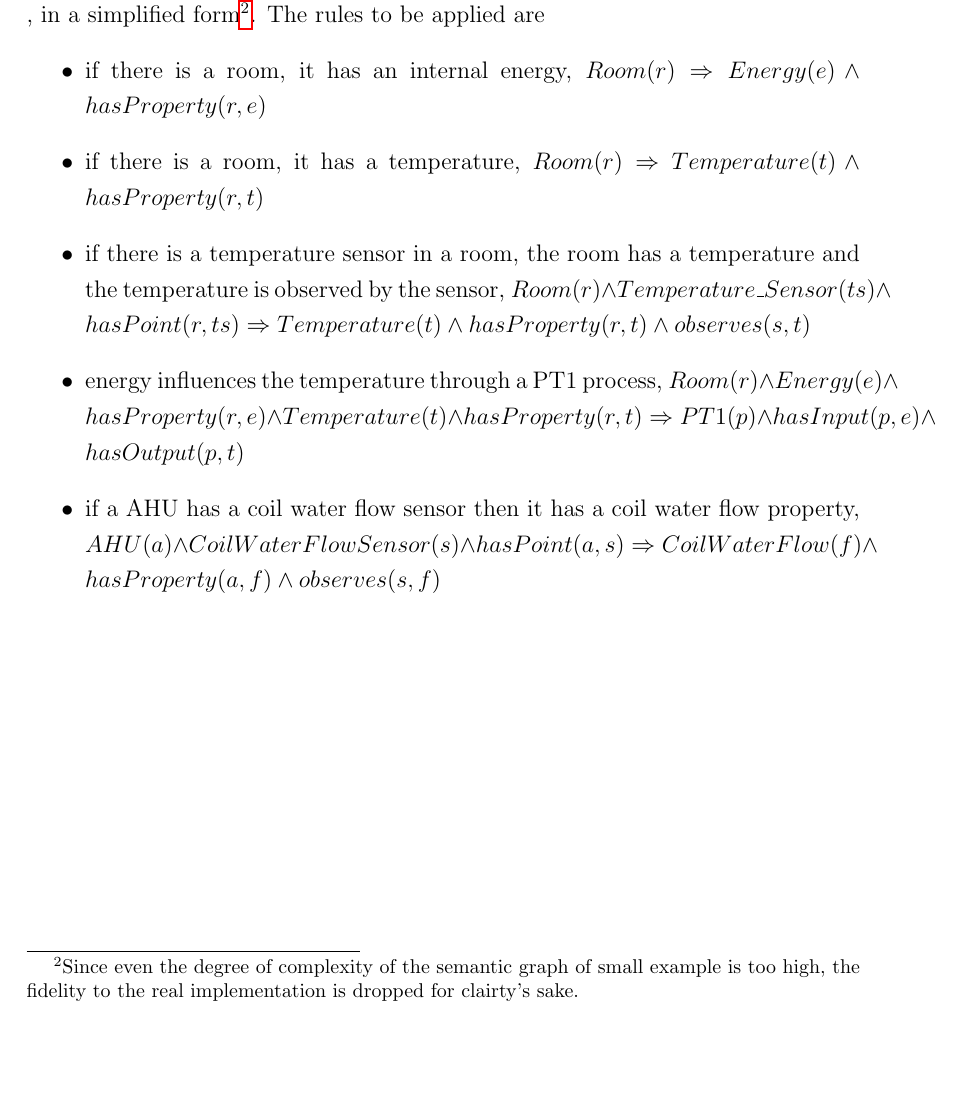
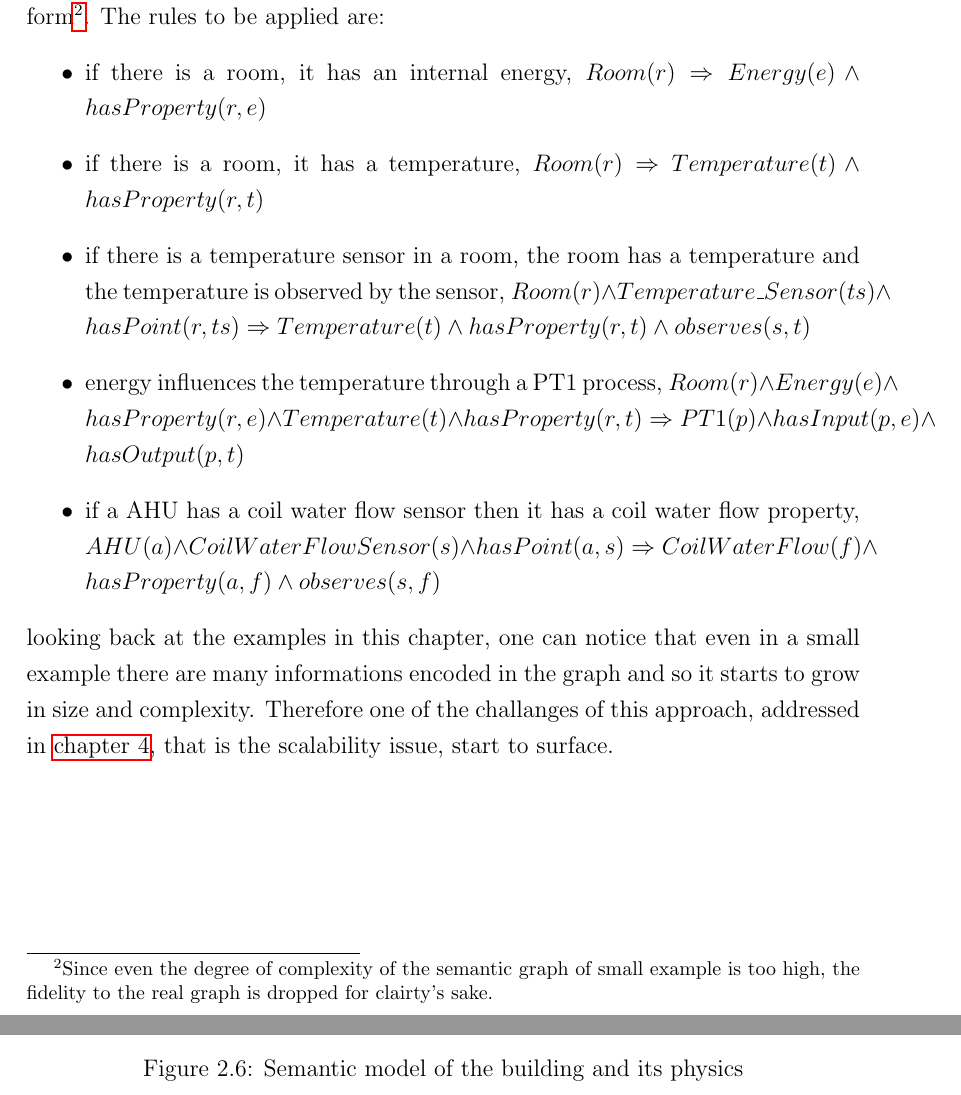
Before and after one commit to florenzi002/Thesis, a LaTeX thesis (main.tex, which reads chapters/chapter2.tex): part of page 28 of 33 before the commit and two parts of pages 28 and 29 of 34 after it, the two joined at a grey line, cut so that both start at the same text, the shorter picture padded with empty space. The pictures show the PDF file main.pdf that the author committed with the source.

Commit message:
27/02/2018

```diff
--- a/chapters/chapter2.tex
+++ b/chapters/chapter2.tex
@@ -259,5 +259,10 @@ The rules to be applied are
   \item energy influences the temperature through a PT1 process, $Room(r)\wedge Energy(e)\wedge hasProperty(r,e)\wedge Temperature(t)\wedge hasProperty(r,t)\Rightarrow PT1(p)\wedge hasInput(p,e)\wedge hasOutput(p,t)$
   \item if a AHU has a coil water flow sensor then it has a coil water flow property, $AHU(a)\wedge CoilWaterFlowSensor(s)\wedge hasPoint(a,s)\Rightarrow CoilWaterFlow(f)\wedge hasProperty(a,f)\wedge observes(s,f)$
 \end{itemize}
-
-% TODO finish the rules, explain some problems
+\begin{figure}
+  \centering
+  \includegraphics[width=.95\textheight, angle=90, keepaspectratio]{example_full.pdf}
+  \caption{Semantic model of the building and its physics}
+  \label{fig:ex_building_full}
+\end{figure}
+looking back at the examples in this chapter, one can notice that even in a small example there are many informations encoded in the graph and so it starts to grow in size and complexity. Therefore it start to surface one of the challanges of this approach, addressed in \autoref{ch:framework}, that is the scalability issue.
```
Also changed, not shown: chapters/chapter3.tex (+1 -0 lines), images/example_full.pdf (added), main.pdf, chapters/chapter2.tex (4 more changed lines).
